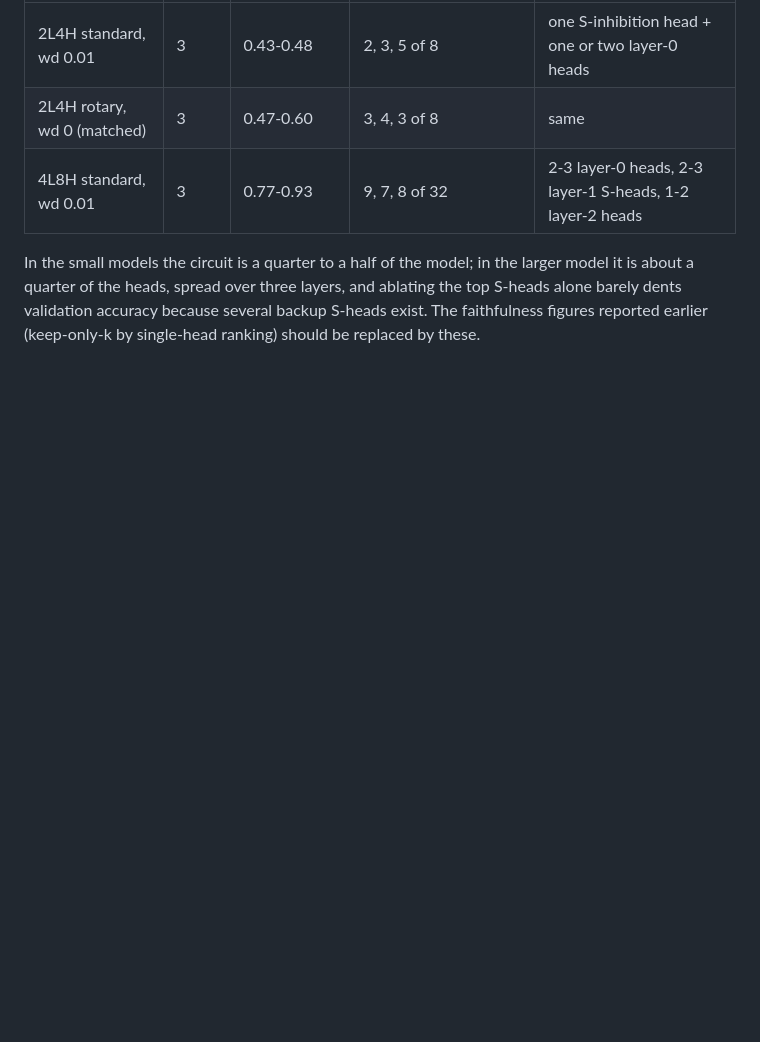
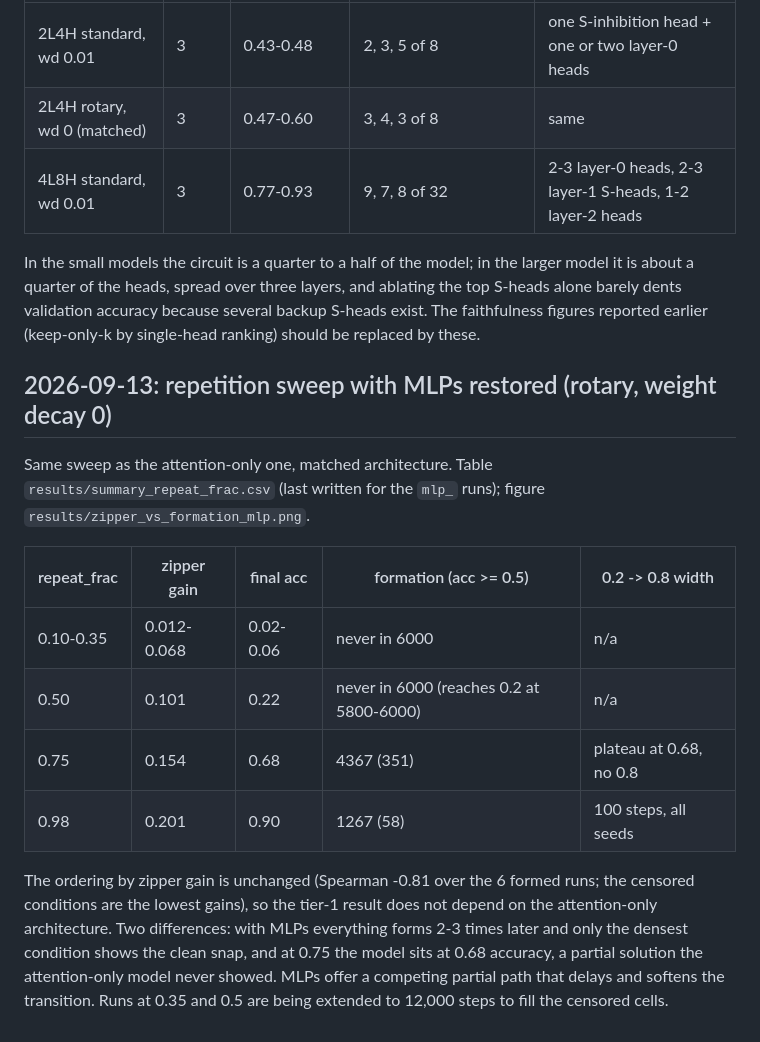
Before and after one commit to lucacolumbu/LLM-research, a Markdown page: docs/findings.md, the part around the change. Rendered like a GitHub page; blank space fills up the shorter version.

Commit message:
MLP repetition sweep: ordering holds, formation slower and softer
Co-Authored-By: Claude Fable 5.1 <noreply@anthropic.com>

```diff
--- a/docs/findings.md
+++ b/docs/findings.md
@@ -357,3 +357,24 @@ it is about a quarter of the heads, spread over three layers, and ablating the t
 alone barely dents validation accuracy because several backup S-heads exist. The
 faithfulness figures reported earlier (keep-only-k by single-head ranking) should be
 replaced by these.
+
+## 2026-09-13: repetition sweep with MLPs restored (rotary, weight decay 0)
+
+Same sweep as the attention-only one, matched architecture. Table
+`results/summary_repeat_frac.csv` (last written for the `mlp_` runs); figure
+`results/zipper_vs_formation_mlp.png`.
+
+| repeat_frac | zipper gain | final acc | formation (acc >= 0.5) | 0.2 -> 0.8 width |
+|---|---|---|---|---|
+| 0.10-0.35 | 0.012-0.068 | 0.02-0.06 | never in 6000 | n/a |
+| 0.50 | 0.101 | 0.22 | never in 6000 (reaches 0.2 at 5800-6000) | n/a |
+| 0.75 | 0.154 | 0.68 | 4367 (351) | plateau at 0.68, no 0.8 |
+| 0.98 | 0.201 | 0.90 | 1267 (58) | 100 steps, all seeds |
+
+The ordering by zipper gain is unchanged (Spearman -0.81 over the 6 formed runs; the
+censored conditions are the lowest gains), so the tier-1 result does not depend on the
+attention-only architecture. Two differences: with MLPs everything forms 2-3 times later
+and only the densest condition shows the clean snap, and at 0.75 the model sits at 0.68
+accuracy, a partial solution the attention-only model never showed. MLPs offer a competing
+partial path that delays and softens the transition. Runs at 0.35 and 0.5 are being
+extended to 12,000 steps to fill the censored cells.
```
